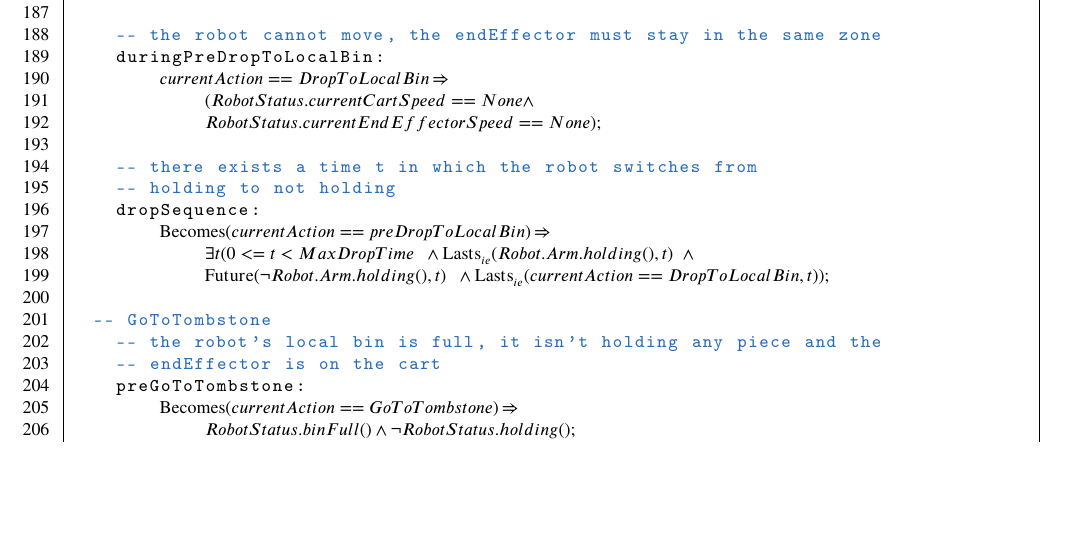
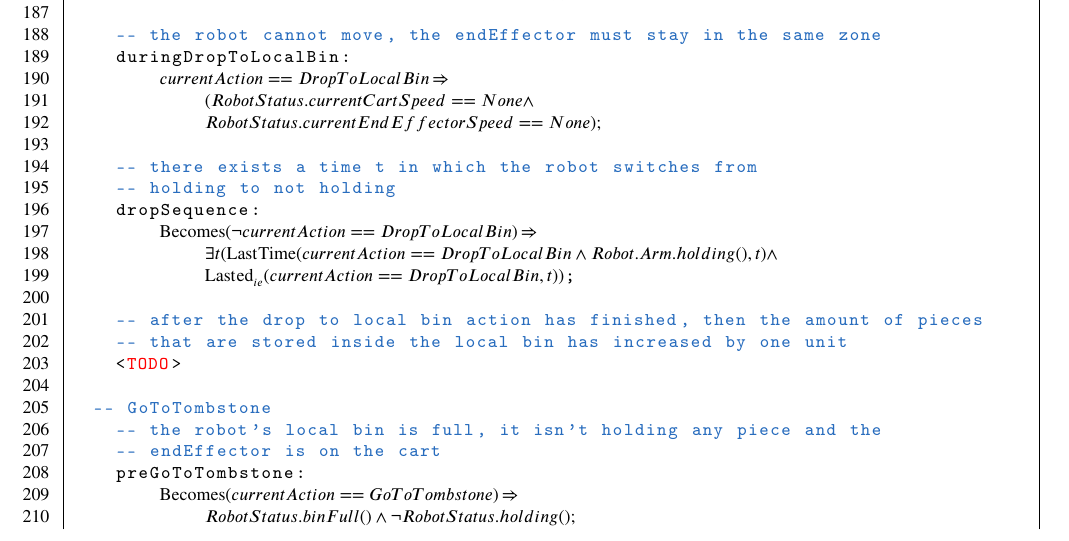
Before and after one commit to mirkomantovani/Formal-Methods-Concurrent-Real-Time, a LaTeX document (document.tex, which reads latexClasses/latexRobotController.tex): part of page 22 of 29, cut so that both start at the same text, the shorter picture padded with empty space. Compiled offline with pdfLaTeX.

Commit message:
Change DropToLocalBin

```diff
--- a/latexClasses/latexRobotController.tex
+++ b/latexClasses/latexRobotController.tex
@@ -195,7 +195,7 @@ class RobotController
             $\exists x (Robot.Cart.position(x) \land \textit{Robot.Arm.endEffector}(x));$
 
     -- the robot cannot move, the endEffector must stay in the same zone
-    duringPreDropToLocalBin:
+    duringDropToLocalBin:
         $currentAction == DropToLocalBin \limply $
             $(RobotStatus.currentCartSpeed == None \land$
             $RobotStatus.currentEndEffectorSpeed == None);$
@@ -203,9 +203,13 @@ class RobotController
     -- there exists a time t in which the robot switches from
     -- holding to not holding
     dropSequence:
-        $\becomes(currentAction == preDropToLocalBin) \limply $
-            $\exists t (0 <= t < MaxDropTime\ \land \lastsie(Robot.Arm.holding(),t)\ \land $
-            $\future(\neg Robot.Arm.holding(),t)\ \land \lastsie(currentAction == DropToLocalBin, t));$
+        $\becomes(\neg currentAction == DropToLocalBin) \limply $
+            $\exists t (\lasttime(currentAction == DropToLocalBin \land Robot.Arm.holding(), t) \land$
+            $\lastedOp_{ie}(currentAction == DropToLocalBin, t))$;
+
+    -- after the drop to local bin action has finished, then the amount of pieces
+    -- that are stored inside the local bin has increased by one unit
+    <TODO>
 
   -- GoToTombstone
     -- the robot's local bin is full, it isn't holding any piece and the
```
